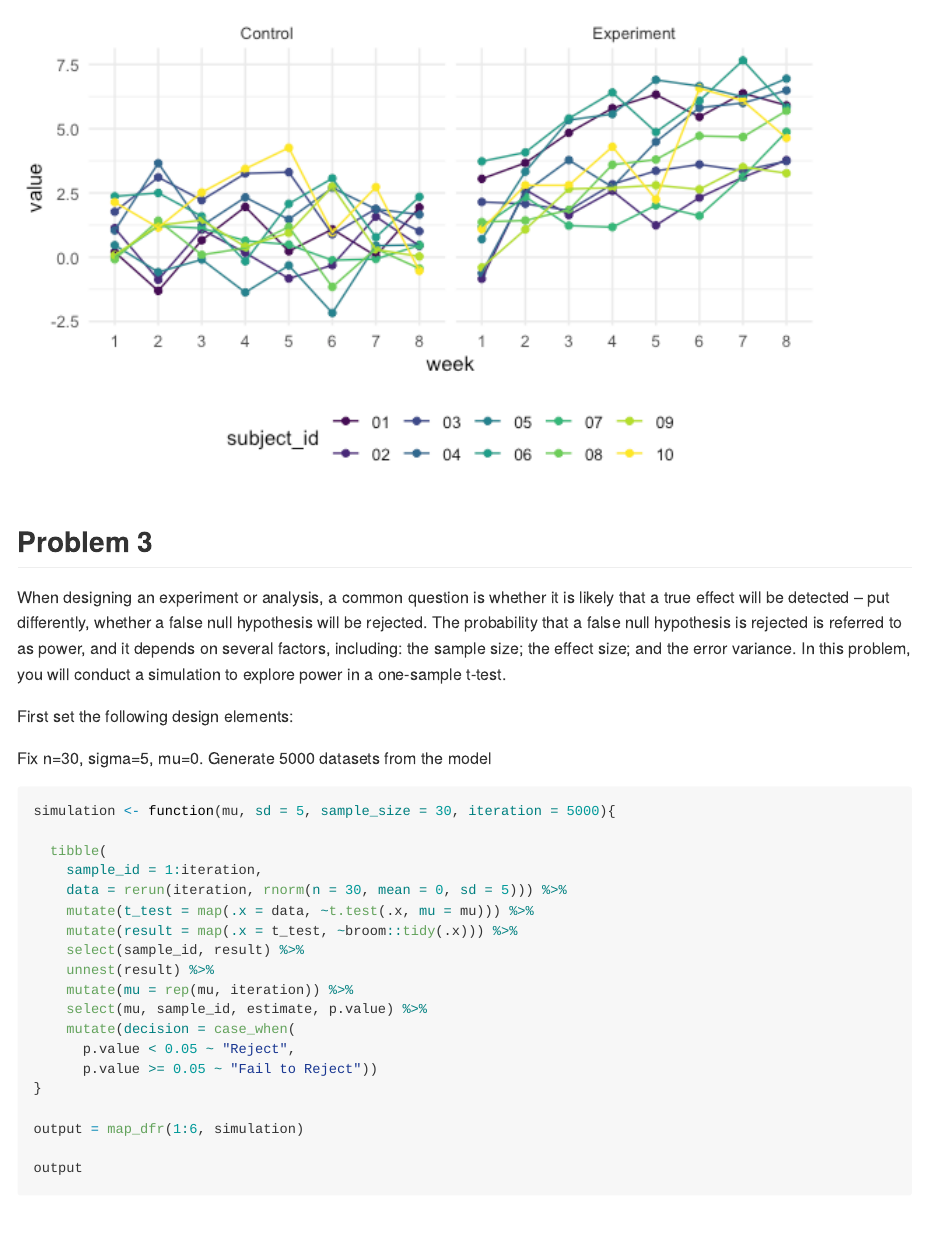
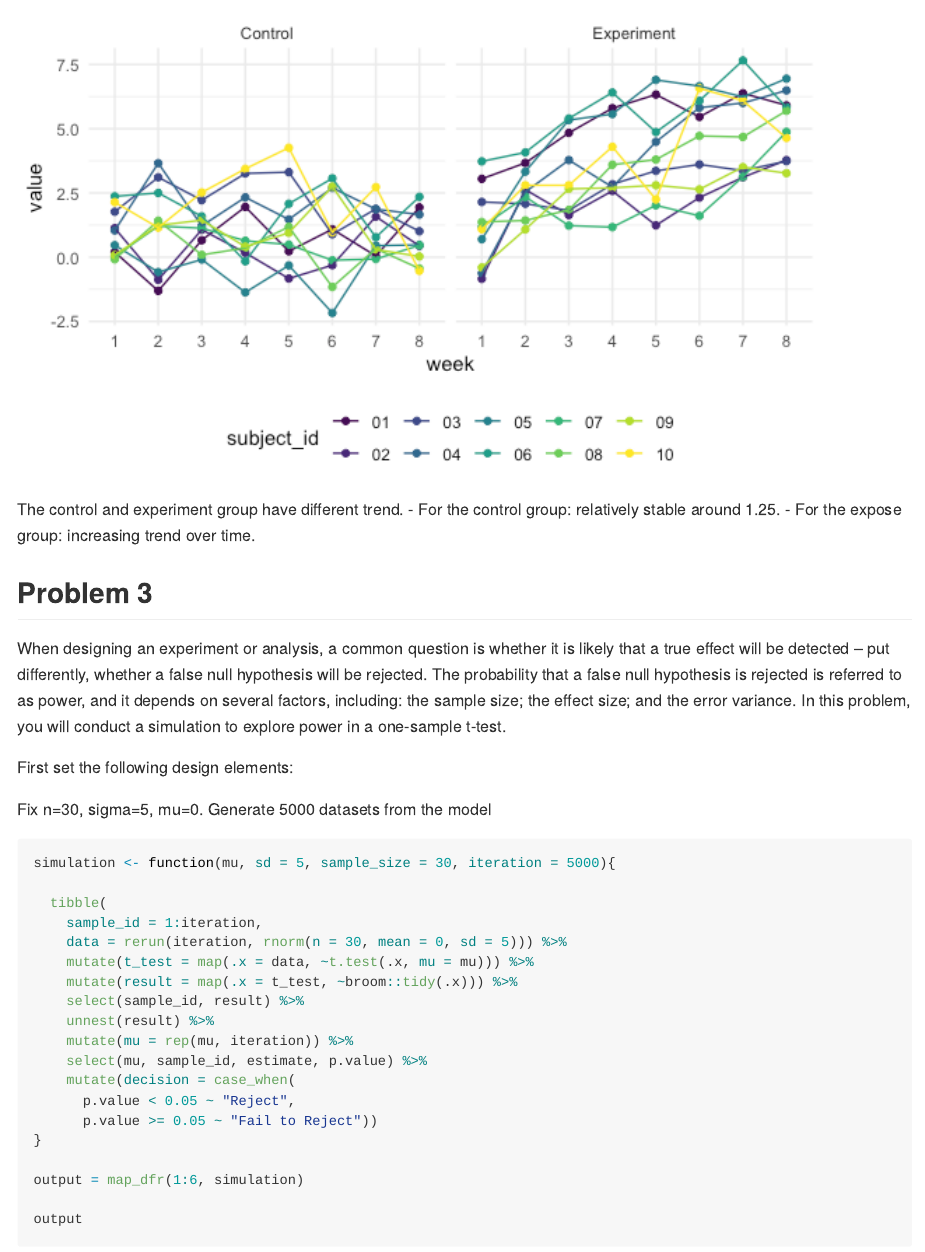
Before and after one commit to tiffanyfeng520/p8105_hw5_yf2563, an R Markdown document (p8105_hw5_yf2563.Rmd): the page in a window 1100 px wide, from 5910 px down. The pictures show the output file p8105_hw5_yf2563.md that the author committed with the source, drawn offline in the style of GitHub.

Commit message:
comments on the prob2 plot

````diff
--- a/p8105_hw5_yf2563.Rmd
+++ b/p8105_hw5_yf2563.Rmd
@@ -180,6 +180,11 @@ prob2_tidy_df %>%
   facet_grid(~control_arm)
 ```
 
+The control and experiment group have different trend.
+- For the control group: relatively stable around 1.25.
+- For the expose group: increasing trend over time.
+
+
 
 ## Problem 3
 
````
Also changed, not shown: p8105_hw5_yf2563.md.
